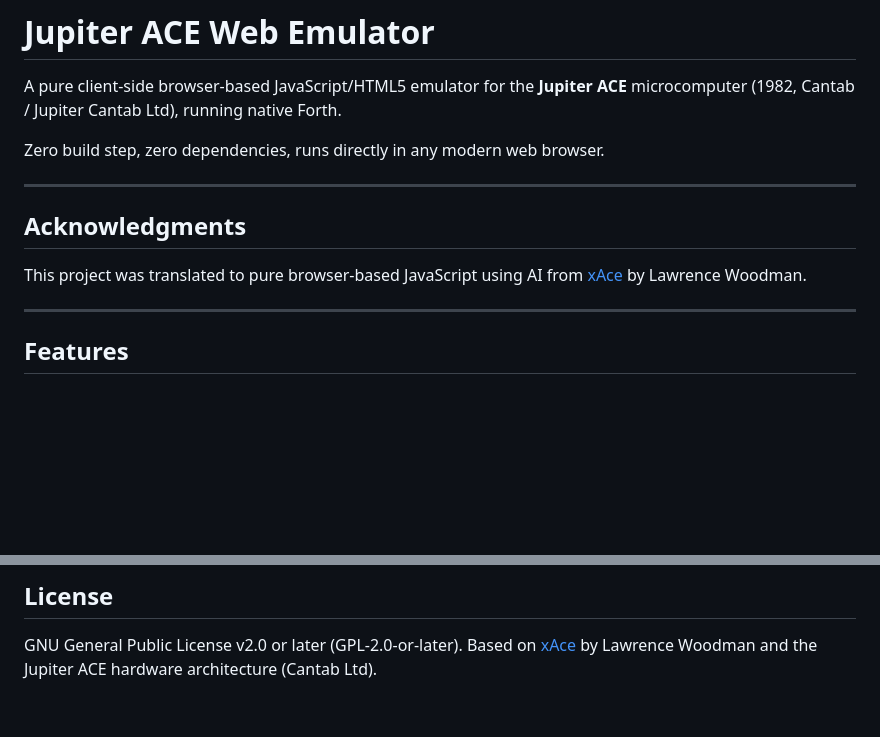
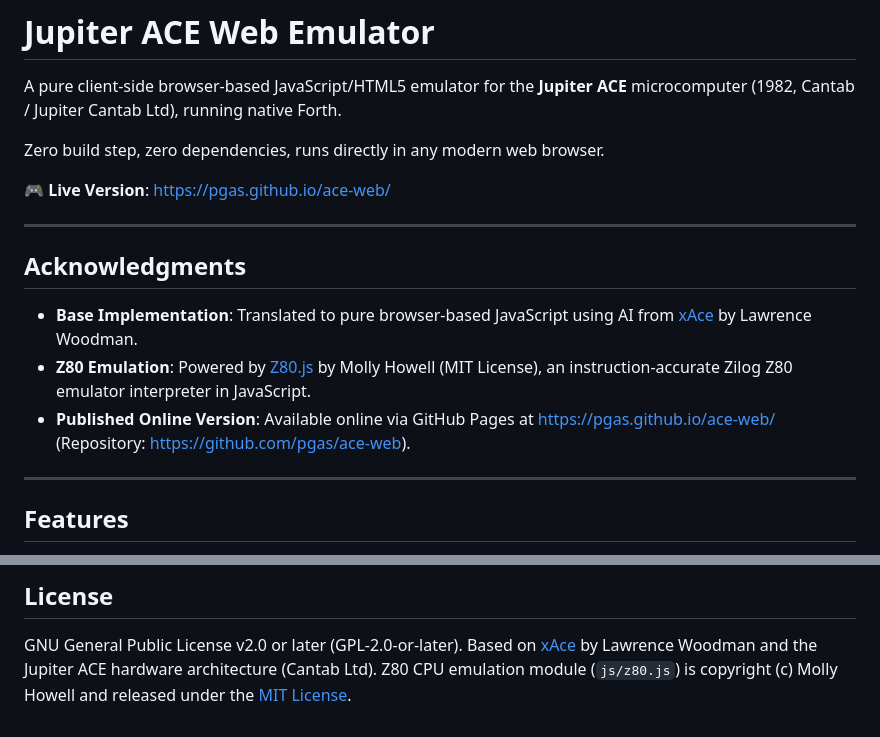
Before and after one commit to pgas/ace-web, a Markdown page: README.md, 2 parts joined by grey strips. GitHub-like rendering; blank space fills up the shorter version.

Commit message:
Update README: acknowledge Z80.js and add GitHub published version link

```diff
--- a/README.md
+++ b/README.md
@@ -4,11 +4,15 @@ A pure client-side browser-based JavaScript/HTML5 emulator for the **Jupiter ACE
 
 Zero build step, zero dependencies, runs directly in any modern web browser.
 
+🎮 **Live Version**: [https://pgas.github.io/ace-web/](https://pgas.github.io/ace-web/)
+
 ---
 
 ## Acknowledgments
 
-This project was translated to pure browser-based JavaScript using AI from [xAce](https://github.com/lawrencewoodman/xAce) by Lawrence Woodman.
+- **Base Implementation**: Translated to pure browser-based JavaScript using AI from [xAce](https://github.com/lawrencewoodman/xAce) by Lawrence Woodman.
+- **Z80 Emulation**: Powered by [Z80.js](https://github.com/molly/z80) by Molly Howell (MIT License), an instruction-accurate Zilog Z80 emulator interpreter in JavaScript.
+- **Published Online Version**: Available online via GitHub Pages at [https://pgas.github.io/ace-web/](https://pgas.github.io/ace-web/) (Repository: [https://github.com/pgas/ace-web](https://github.com/pgas/ace-web)).
 
 ---
 
@@ -113,3 +117,4 @@ ace-web/
 
 GNU General Public License v2.0 or later (GPL-2.0-or-later).
 Based on [xAce](https://github.com/lawrencewoodman/xAce) by Lawrence Woodman and the Jupiter ACE hardware architecture (Cantab Ltd).
+Z80 CPU emulation module (`js/z80.js`) is copyright (c) Molly Howell and released under the [MIT License](https://opensource.org/licenses/MIT).
```
